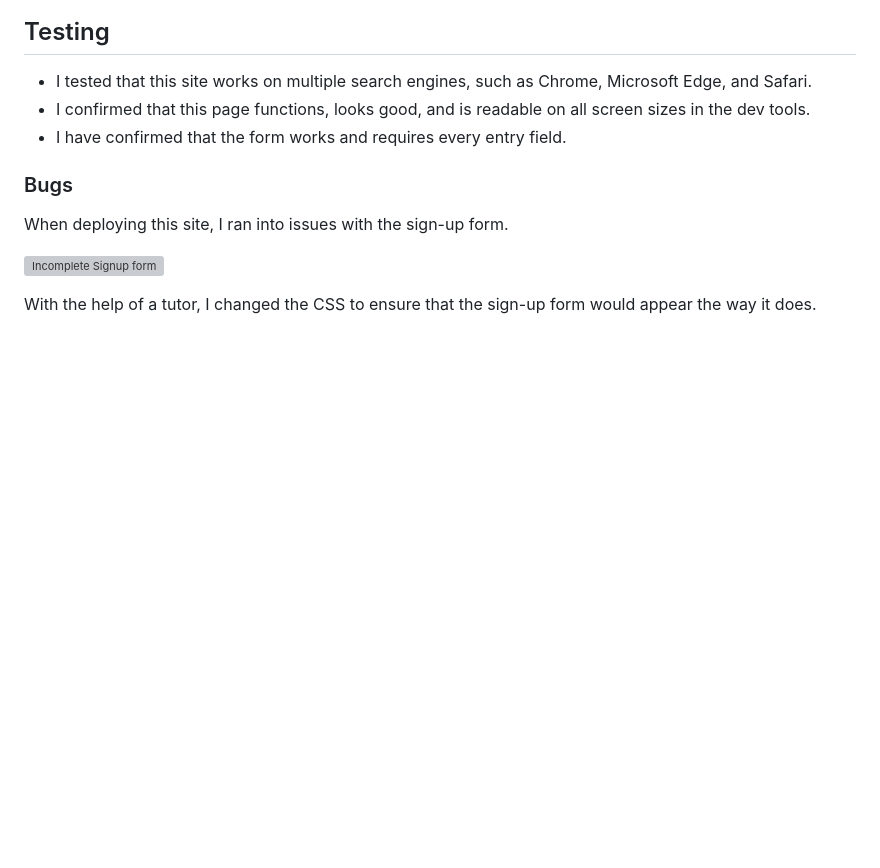
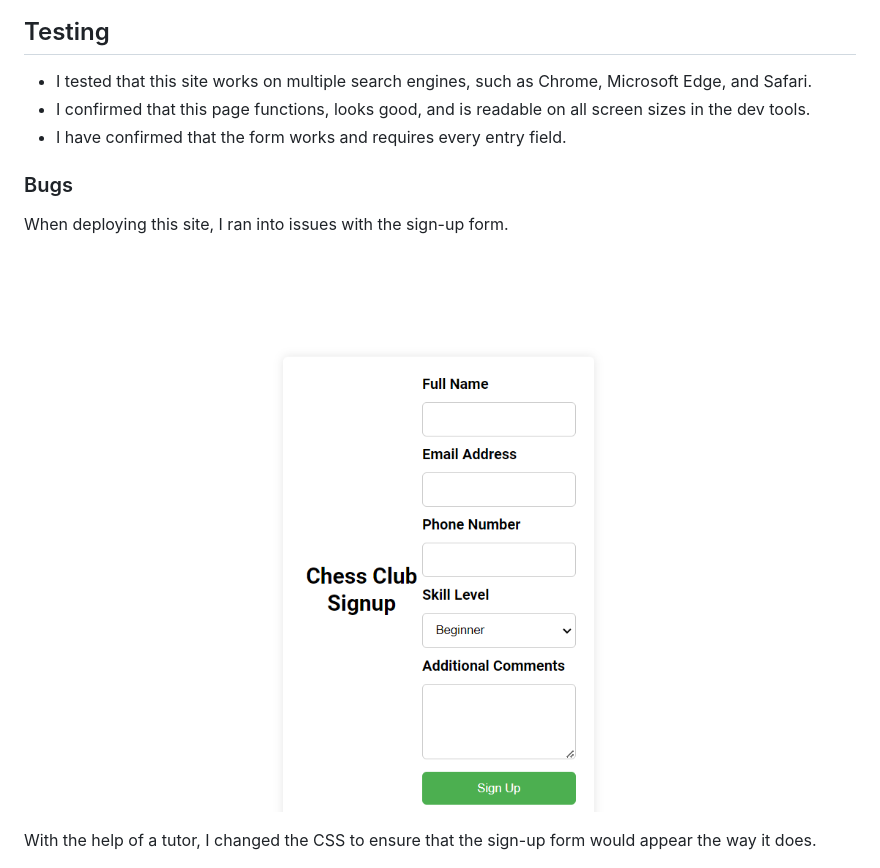
Before and after one commit to CMQ1996/Charity-Chess, a Markdown page: README.md, the part around the change. GitHub-like rendering; blank space fills up the shorter version; grey boxes are pictures that could not be loaded.

Commit message:
added forward slashed

```diff
--- a/README.md
+++ b/README.md
@@ -68,7 +68,7 @@ The Sign Up and Thank You pages have a different color to create better contrast
 
 When deploying this site, I ran into issues with the sign-up form.
 
-![Incomplete Signup form](assets\images\incomplete-signup.png)
+![Incomplete Signup form](assets/images/incomplete-signup.png)
 
 With the help of a tutor, I changed the CSS to ensure that the sign-up form would appear the way it does.
 
```
